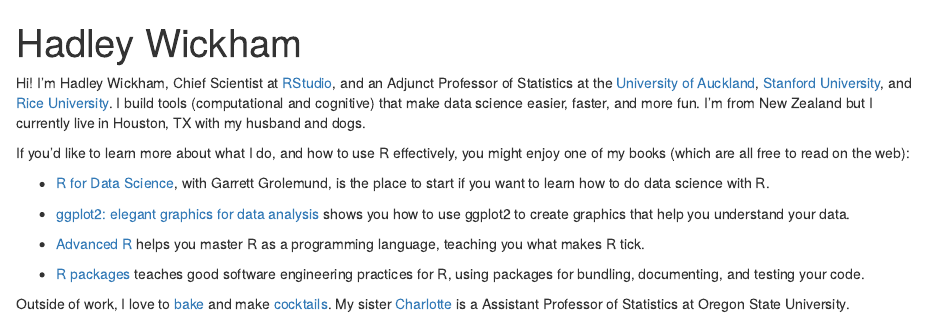
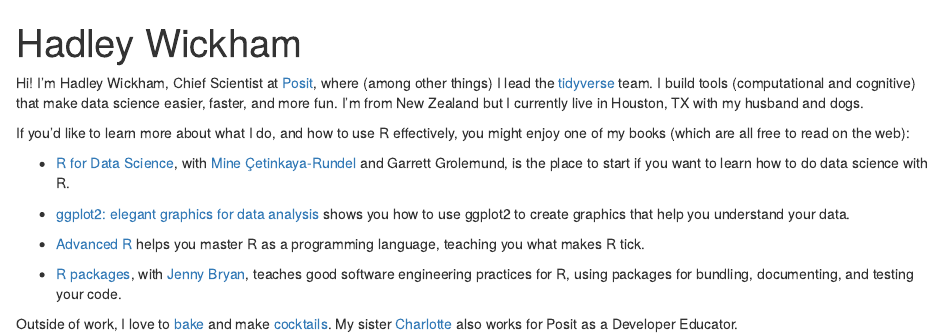
Before and after one commit to hadley/hadleynz, an R Markdown document (site/index.Rmd): the page in a window 1100 px wide, from its top. Rendered offline with R 4.5, knitr and Pandoc, with nearby package versions; drawn as R Markdown's standard HTML page in place of the format the file asks for.

Commit message:
Various updates

```diff
--- a/site/index.Rmd
+++ b/site/index.Rmd
@@ -13,19 +13,19 @@
 ---
 
 Hi!
-I'm Hadley Wickham, Chief Scientist at [RStudio](http://rstudio.com), and an Adjunct Professor of Statistics at the [University of Auckland](https://www.stat.auckland.ac.nz), [Stanford University](https://datalab.stanford.edu), and [Rice University](http://statistics.rice.edu).
+I'm Hadley Wickham, Chief Scientist at [Posit](https://posit.co), where (among other things) I lead the [tidyverse](https://tidyverse.org) team.
 I build tools (computational and cognitive) that make data science easier, faster, and more fun.
 I'm from New Zealand but I currently live in Houston, TX with my husband and dogs.
 
 If you'd like to learn more about what I do, and how to use R effectively, you might enjoy one of my books (which are all free to read on the web):
 
--   [R for Data Science](http://r4ds.had.co.nz/), with Garrett Grolemund, is the place to start if you want to learn how to do data science with R.
+-   [R for Data Science](http://r4ds.had.co.nz/), with [Mine Çetinkaya-Rundel](https://mine-cr.com) and Garrett Grolemund, is the place to start if you want to learn how to do data science with R.
 
 -   [ggplot2: elegant graphics for data analysis](https://ggplot2-book.org) shows you how to use ggplot2 to create graphics that help you understand your data.
 
 -   [Advanced R](http://adv-r.hadley.nz/) helps you master R as a programming language, teaching you what makes R tick.
 
--   [R packages](http://r-pkgs.org/) teaches good software engineering practices for R, using packages for bundling, documenting, and testing your code.
+-   [R packages](http://r-pkgs.org/), with [Jenny Bryan](https://jennybryan.org/about/), teaches good software engineering practices for R, using packages for bundling, documenting, and testing your code.
 
 Outside of work, I love to [bake](https://recipes.had.co.nz) and make [cocktails](https://cocktails.hadley.nz).
-My sister [Charlotte](http://cwick.co.nz/) is a Assistant Professor of Statistics at Oregon State University.
+My sister [Charlotte](http://cwick.co.nz/) also works for Posit as a Developer Educator.
```
Also changed, not shown: 1 other file.
